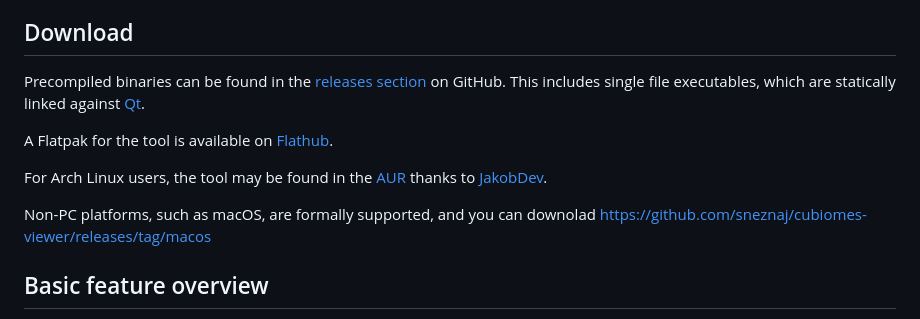
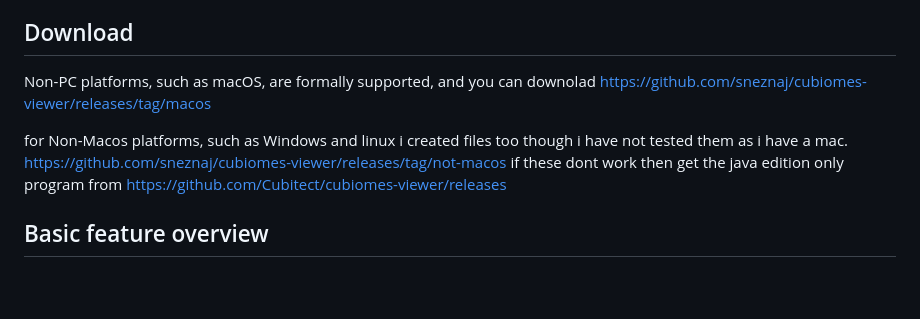
Before and after one commit to sneznaj/cubiomes-viewer, a Markdown page: README.md, the part around the change. Rendered like a GitHub page; blank space fills up the shorter version.

Commit message:
Update README.md
add downloads for non mac users too

```diff
--- a/README.md
+++ b/README.md
@@ -16,19 +16,12 @@ generation and structure maps, use tools such as [ChunkBase](https://www.chunkba
 
 ## Download
 
-Precompiled binaries can be found in the [releases section](https://github.com/Cubitect/cubiomes-viewer/releases)
-on GitHub. This includes single file executables, which are statically
-linked against [Qt](https://www.qt.io).
-
-A Flatpak for the tool is available on
-[Flathub](https://flathub.org/apps/details/com.github.cubitect.cubiomes-viewer).
-
-For Arch Linux users, the tool may be found in the
-[AUR](https://aur.archlinux.org/packages/cubiomes-viewer) thanks to
-[JakobDev](https://github.com/JakobDev).
-
 Non-PC platforms, such as macOS, are formally supported, and you can downolad
 https://github.com/sneznaj/cubiomes-viewer/releases/tag/macos
+
+for Non-Macos platforms, such as Windows and linux i created files too though i have not tested them as i have a mac.
+https://github.com/sneznaj/cubiomes-viewer/releases/tag/not-macos
+if these dont work then get the java edition only program from https://github.com/Cubitect/cubiomes-viewer/releases
 
 ## Basic feature overview
 
```
